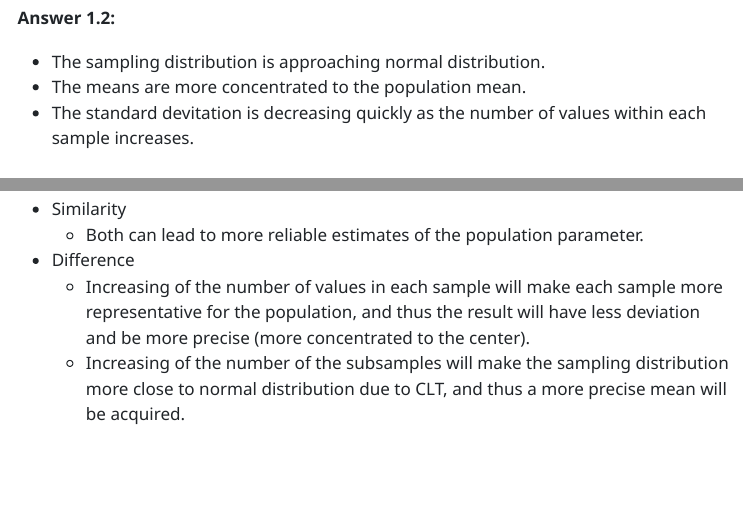
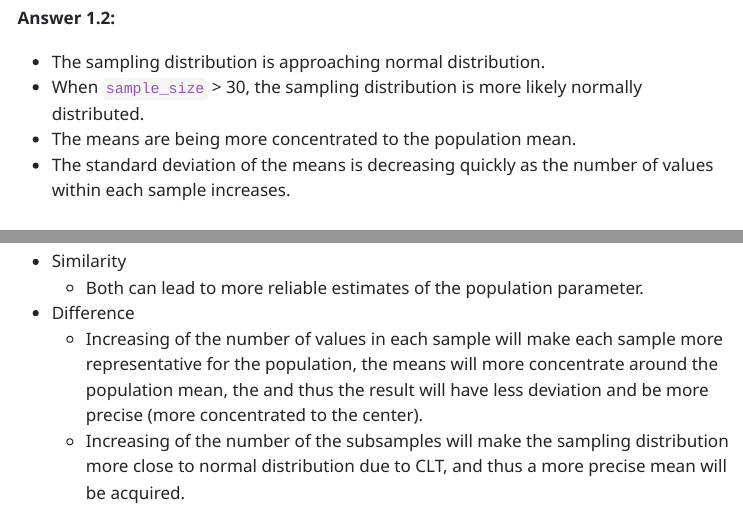
Before and after one commit to xiuyucao/EAS538-assignments, a Quarto document (lab2/lab2.qmd): the page in a window 1100 px wide, from 3960 px down, and a second part further down, joined at a grey line. The pictures show the output file lab2/lab2.html that the author committed with the source, opened offline; menus at the side of the page are left out; long lines of code are wrapped.

Commit message:
Fixed typo and improved clarity

```diff
--- a/lab2/lab2.qmd
+++ b/lab2/lab2.qmd
@@ -88,8 +88,9 @@ for (i in c(1:length(sample_size))) {
 **Answer 1.2:**
 
 * The sampling distribution is approaching normal distribution.
-* The means are more concentrated to the population mean.
-* The standard devitation is decreasing quickly as the number of values within each sample increases.
+* When `sample_size` > 30, the sampling distribution is more likely normally distributed.
+* The means are being more concentrated to the population mean.
+* The standard deviation of the means is decreasing quickly as the number of values within each sample increases.
 
 ## Question 1.3
 How are the processes you described in questions 1 and 2 similar? How are they different?
@@ -100,7 +101,7 @@ How are the processes you described in questions 1 and 2 similar? How are they d
   * Both can lead to more reliable estimates of the population parameter.
 
 * Difference
-  * Increasing of the number of values in each sample will make each sample more representative for the population, and thus the result will have less deviation and be more precise (more concentrated to the center).
+  * Increasing of the number of values in each sample will make each sample more representative for the population, the means will more concentrate around the population mean, the and thus the result will have less deviation and be more precise (more concentrated to the center).
   * Increasing of the number of the subsamples will make the sampling distribution more close to normal distribution due to CLT, and thus a more precise mean will be acquired.
 
 
```
Also changed, not shown: lab2/lab2.html.
